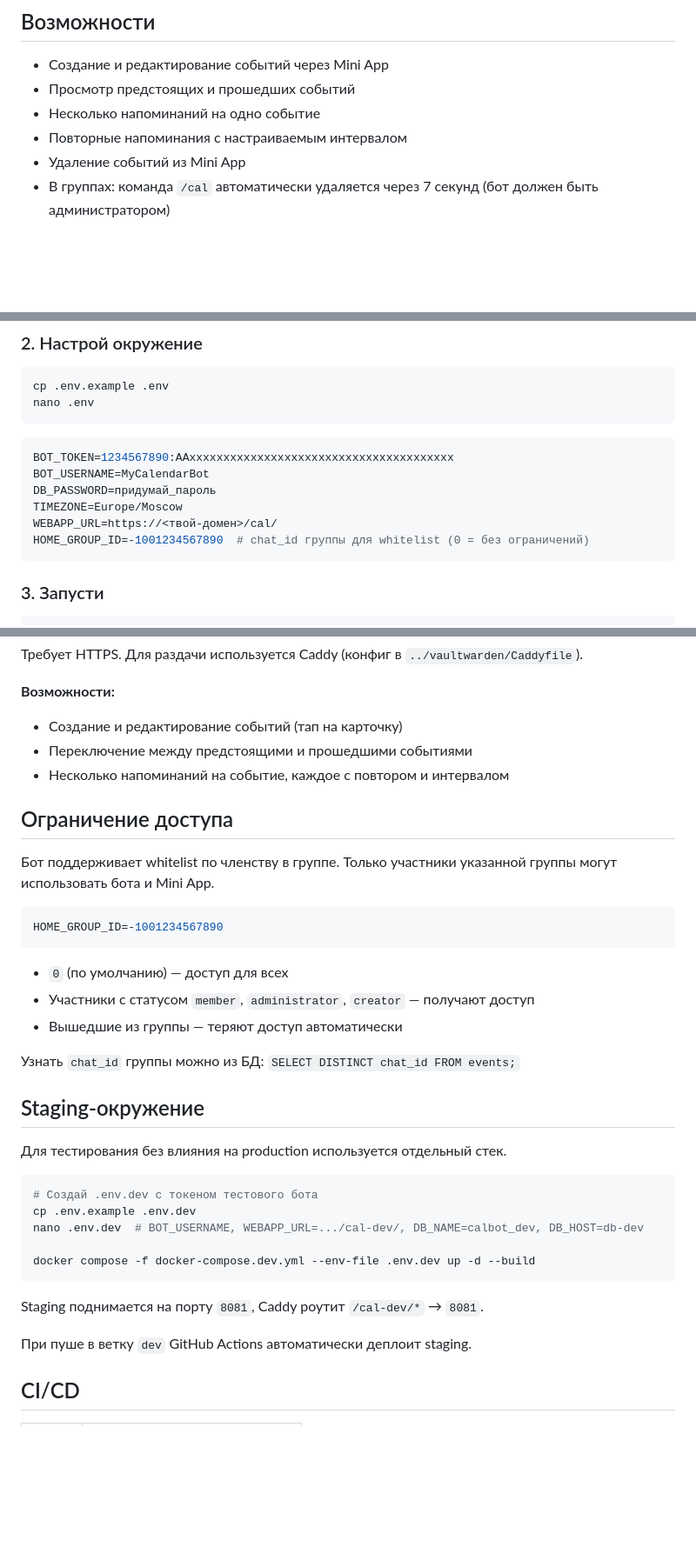
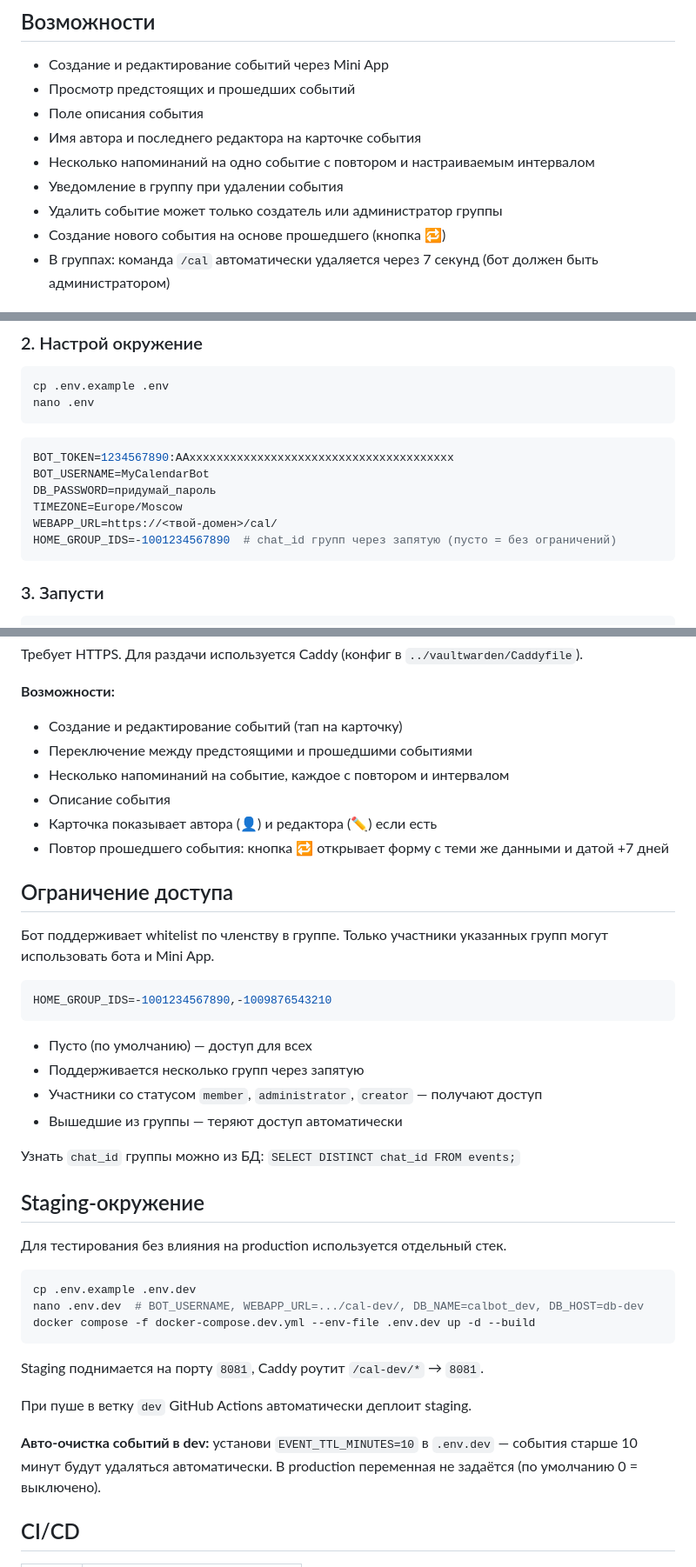
Before and after one commit to electromagic32/elcalendar-bot, a Markdown page: README.md, 3 parts joined by grey strips. Shown at 87% size. Drawn GitHub-style; blank space fills up the shorter version.

Commit message:
docs: update README with all new features
Co-Authored-By: Claude Sonnet 4.6 <noreply@anthropic.com>

````diff
--- a/README.md
+++ b/README.md
@@ -6,9 +6,12 @@ Telegram-бот календарь с Mini App. Позволяет создав
 
 - Создание и редактирование событий через Mini App
 - Просмотр предстоящих и прошедших событий
-- Несколько напоминаний на одно событие
-- Повторные напоминания с настраиваемым интервалом
-- Удаление событий из Mini App
+- Поле описания события
+- Имя автора и последнего редактора на карточке события
+- Несколько напоминаний на одно событие с повтором и настраиваемым интервалом
+- Уведомление в группу при удалении события
+- Удалить событие может только создатель или администратор группы
+- Создание нового события на основе прошедшего (кнопка 🔁)
 - В группах: команда `/cal` автоматически удаляется через 7 секунд (бот должен быть администратором)
 
 ## Стек
@@ -37,7 +40,7 @@ BOT_USERNAME=MyCalendarBot
 DB_PASSWORD=придумай_пароль
 TIMEZONE=Europe/Moscow
 WEBAPP_URL=https://<твой-домен>/cal/
-HOME_GROUP_ID=-1001234567890  # chat_id группы для whitelist (0 = без ограничений)
+HOME_GROUP_IDS=-1001234567890  # chat_id групп через запятую (пусто = без ограничений)
 ```
 
 ### 3. Запусти
@@ -64,17 +67,21 @@ docker compose up -d --build
 - Создание и редактирование событий (тап на карточку)
 - Переключение между предстоящими и прошедшими событиями
 - Несколько напоминаний на событие, каждое с повтором и интервалом
+- Описание события
+- Карточка показывает автора (👤) и редактора (✏️) если есть
+- Повтор прошедшего события: кнопка 🔁 открывает форму с теми же данными и датой +7 дней
 
 ## Ограничение доступа
 
-Бот поддерживает whitelist по членству в группе. Только участники указанной группы могут использовать бота и Mini App.
+Бот поддерживает whitelist по членству в группе. Только участники указанных групп могут использовать бота и Mini App.
 
 ```env
-HOME_GROUP_ID=-1001234567890
+HOME_GROUP_IDS=-1001234567890,-1009876543210
 ```
 
-- `0` (по умолчанию) — доступ для всех
-- Участники с статусом `member`, `administrator`, `creator` — получают доступ
+- Пусто (по умолчанию) — доступ для всех
+- Поддерживается несколько групп через запятую
+- Участники со статусом `member`, `administrator`, `creator` — получают доступ
 - Вышедшие из группы — теряют доступ автоматически
 
 Узнать `chat_id` группы можно из БД: `SELECT DISTINCT chat_id FROM events;`
@@ -84,16 +91,16 @@ HOME_GROUP_ID=-1001234567890
 Для тестирования без влияния на production используется отдельный стек.
 
 ```bash
-# Создай .env.dev с токеном тестового бота
 cp .env.example .env.dev
 nano .env.dev  # BOT_USERNAME, WEBAPP_URL=.../cal-dev/, DB_NAME=calbot_dev, DB_HOST=db-dev
-
 docker compose -f docker-compose.dev.yml --env-file .env.dev up -d --build
 ```
 
 Staging поднимается на порту `8081`, Caddy роутит `/cal-dev/*` → `8081`.
 
 При пуше в ветку `dev` GitHub Actions автоматически деплоит staging.
+
+**Авто-очистка событий в dev:** установи `EVENT_TTL_MINUTES=10` в `.env.dev` — события старше 10 минут будут удаляться автоматически. В production переменная не задаётся (по умолчанию 0 = выключено).
 
 ## CI/CD
 
````
